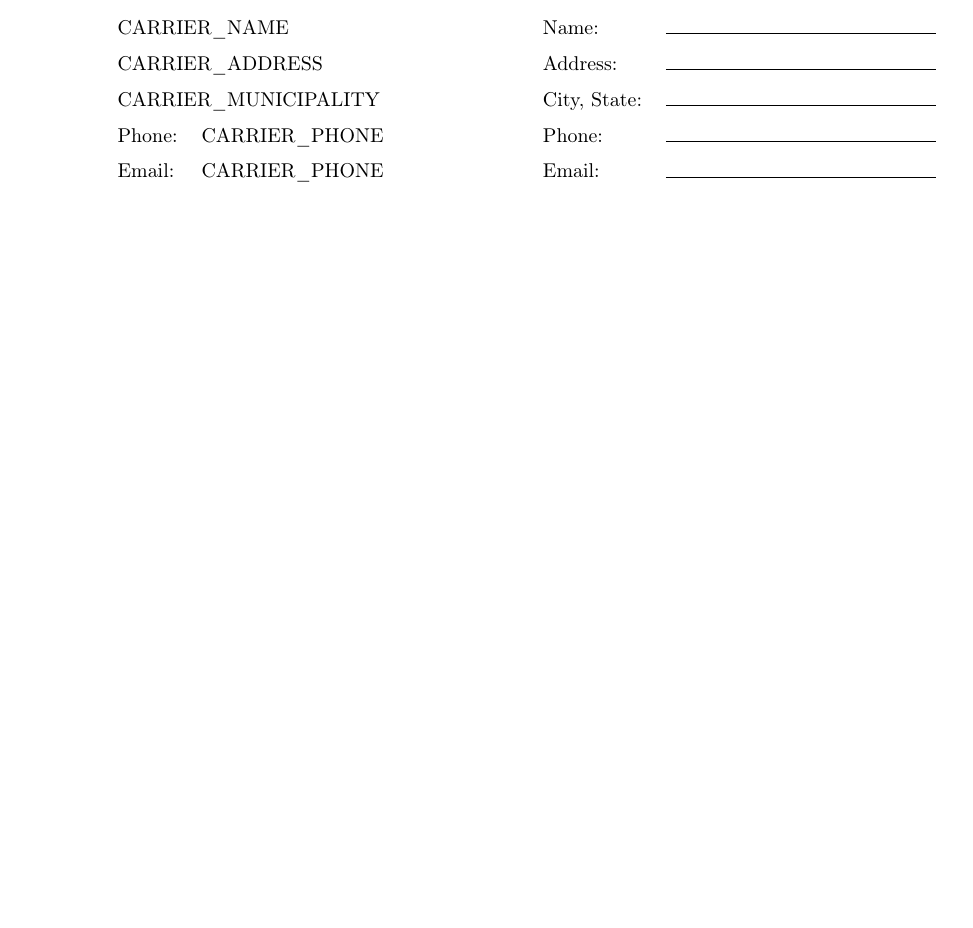
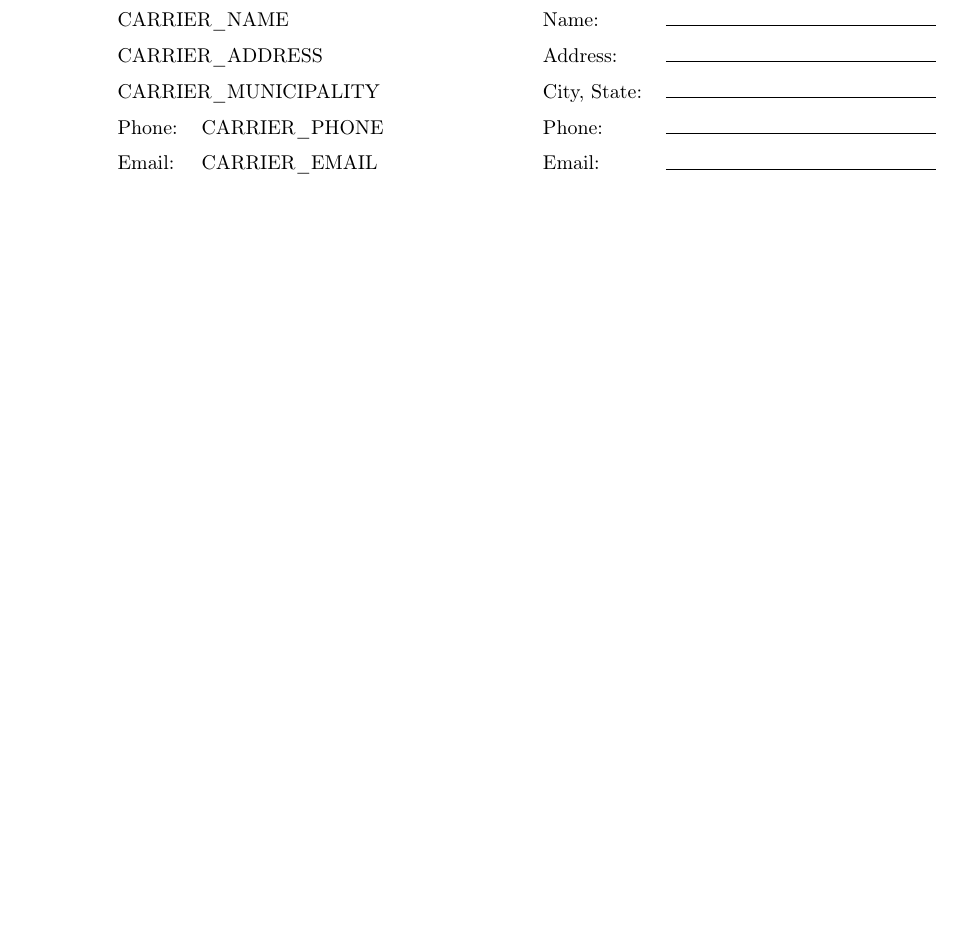
Before and after one commit to EvilCheetah/latex, a LaTeX document (Lease Agreement/main.tex, which reads Lease Agreement/content/terms/notices/contact-info.tex): part of page 10 of 11, cut so that both start at the same text. Compiled offline with pdfLaTeX.

Commit message:
fix(): command reference

```diff
--- a/Lease Agreement/content/terms/notices/contact-info.tex
+++ b/Lease Agreement/content/terms/notices/contact-info.tex
@@ -15,7 +15,7 @@
                 \multicolumn{2}{l}{\CarrierAddress}      \\
                 \multicolumn{2}{l}{\CarrierMunicipality} \\
                 Phone:         & \CarrierPhoneNumber     \\
-                Email:         & \CarrierPhoneNumber
+                Email:         & \CarrierEmail
             \end{tabularx}
         \end{center}
 
```
